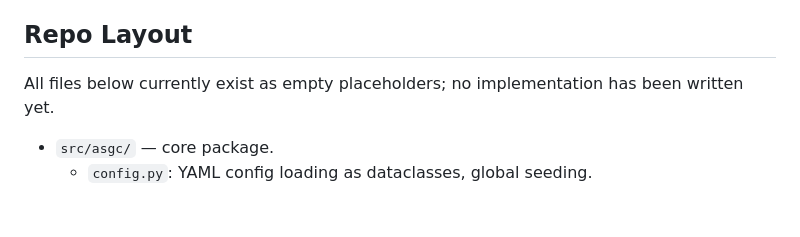
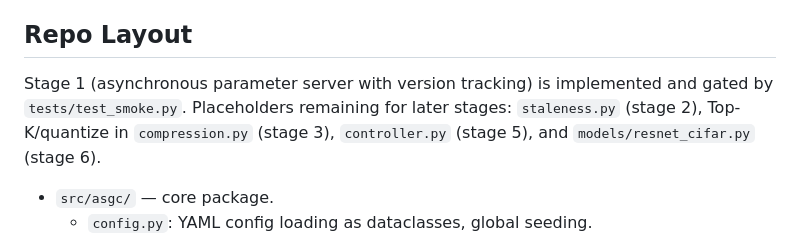
Before and after one commit to ksacheth/parallel-computing, a Markdown page: AGENTS.md, the part around the change. GitHub-like rendering; blank space fills up the shorter version.

Commit message:
docs(agents): update repo layout status
Stage 1 is implemented and gated by the smoke test; staleness, compression modes, the controller, and ResNet-18 remain placeholders for their stages.

```diff
--- a/AGENTS.md
+++ b/AGENTS.md
@@ -69,7 +69,7 @@ Parameter server (Li et al. 2014), Async-SGD (Lian et al. 2015), SSP (Ho et al.
 
 ## Repo Layout
 
-All files below currently exist as empty placeholders; no implementation has been written yet.
+Stage 1 (asynchronous parameter server with version tracking) is implemented and gated by `tests/test_smoke.py`. Placeholders remaining for later stages: `staleness.py` (stage 2), Top-K/quantize in `compression.py` (stage 3), `controller.py` (stage 5), and `models/resnet_cifar.py` (stage 6).
 
 - `src/asgc/` — core package.
   - `config.py`: YAML config loading as dataclasses, global seeding.
```
